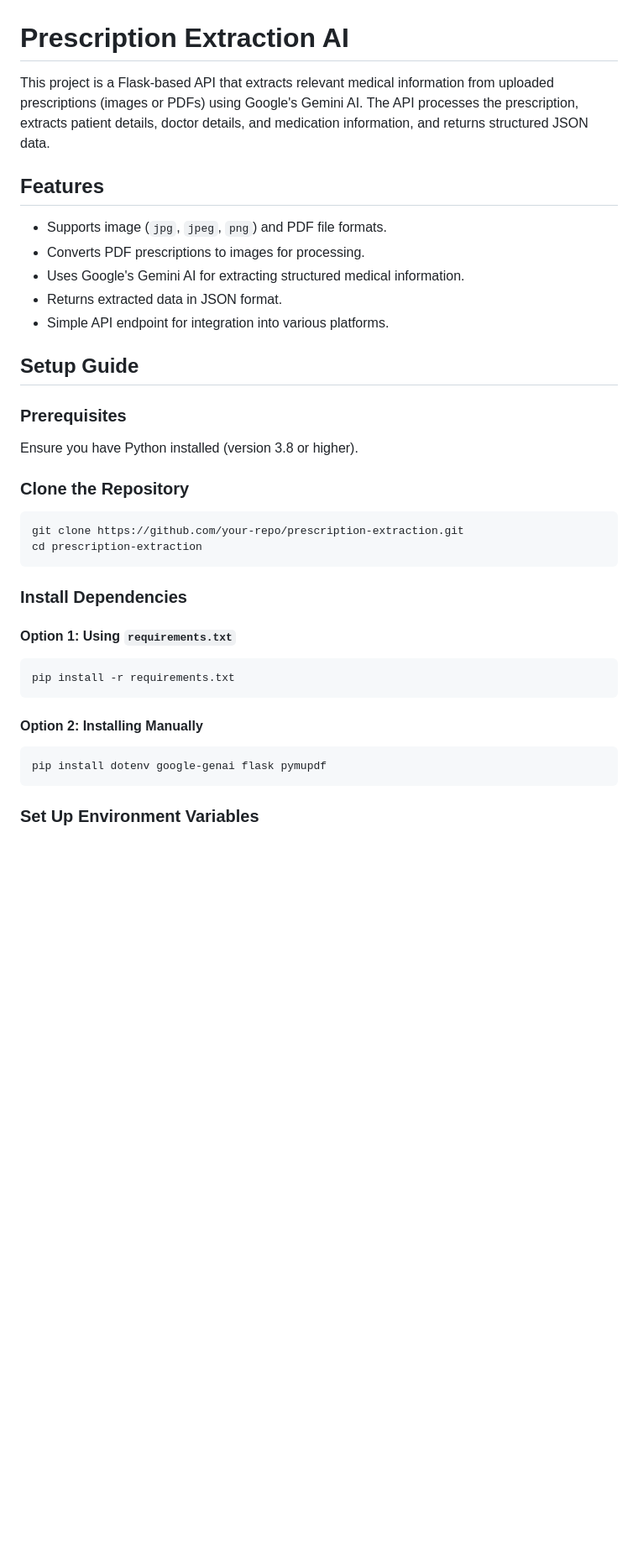
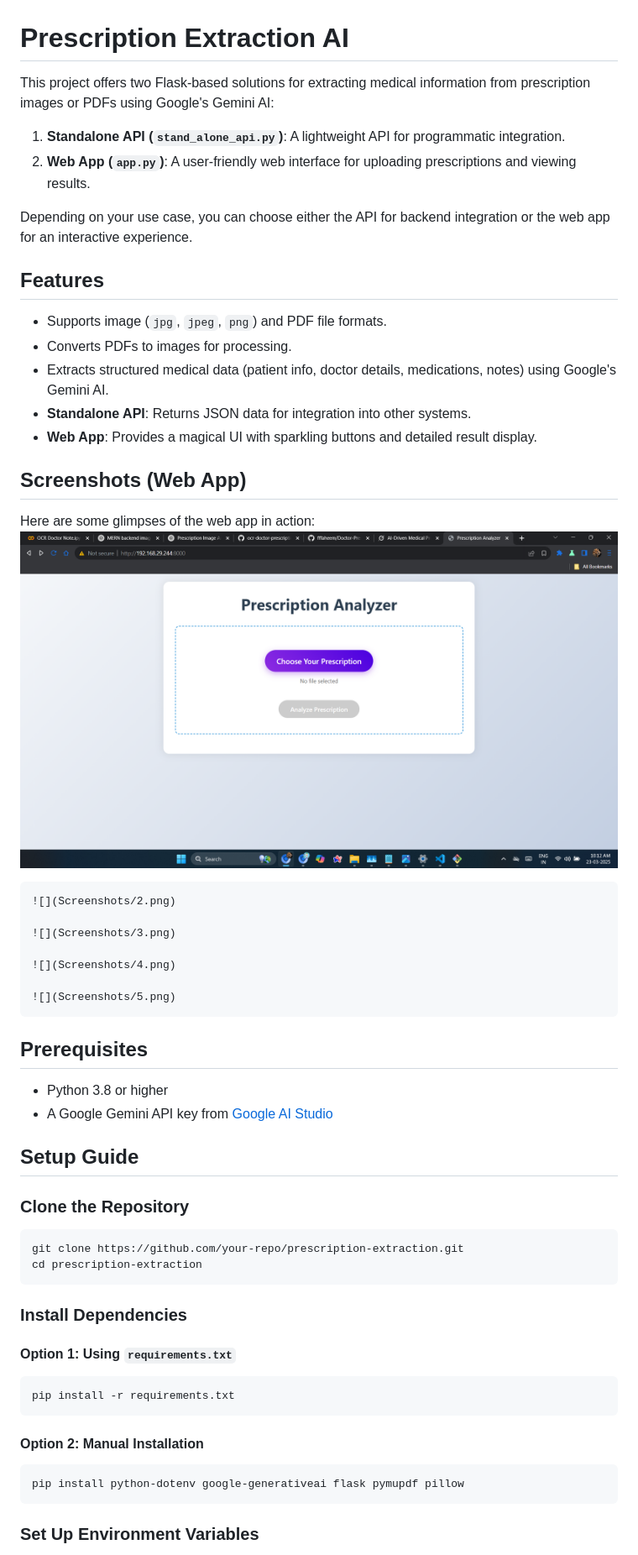
Before and after one commit to fffaheem/Doctor-Prescription-Reader-Information-Extractor-and-Analyzer, a Markdown page: readme.md, the part around one of its changes. Shown at 84% size. GitHub-like rendering; pictures changed too: Screenshots/1.png (added); blank space fills up the shorter version.

````diff
--- a/readme.md
+++ b/readme.md
@@ -1,18 +1,35 @@
 # Prescription Extraction AI
 
-This project is a Flask-based API that extracts relevant medical information from uploaded prescriptions (images or PDFs) using Google's Gemini AI. The API processes the prescription, extracts patient details, doctor details, and medication information, and returns structured JSON data.
+This project offers two Flask-based solutions for extracting medical information from prescription images or PDFs using Google's Gemini AI:
+1. **Standalone API (`stand_alone_api.py`)**: A lightweight API for programmatic integration.
+2. **Web App (`app.py`)**: A user-friendly web interface for uploading prescriptions and viewing results.
+
+Depending on your use case, you can choose either the API for backend integration or the web app for an interactive experience.
 
 ## Features
 - Supports image (`jpg`, `jpeg`, `png`) and PDF file formats.
-- Converts PDF prescriptions to images for processing.
-- Uses Google's Gemini AI for extracting structured medical information.
-- Returns extracted data in JSON format.
-- Simple API endpoint for integration into various platforms.
+- Converts PDFs to images for processing.
+- Extracts structured medical data (patient info, doctor details, medications, notes) using Google's Gemini AI.
+- **Standalone API**: Returns JSON data for integration into other systems.
+- **Web App**: Provides a magical UI with sparkling buttons and detailed result display.
+
+## Screenshots (Web App)
+Here are some glimpses of the web app in action:
+    ![](Screenshots/1.png)
+
+    ![](Screenshots/2.png)
+
+    ![](Screenshots/3.png)
+
+    ![](Screenshots/4.png)
+
+    ![](Screenshots/5.png)
+
+## Prerequisites
+- Python 3.8 or higher
+- A Google Gemini API key from [Google AI Studio](https://aistudio.google.com/apikey)
 
 ## Setup Guide
-
-### Prerequisites
-Ensure you have Python installed (version 3.8 or higher).
 
 ### Clone the Repository
 ```bash
@@ -25,10 +42,9 @@ cd prescription-extraction
 ```bash
 pip install -r requirements.txt
 ```
-
-#### Option 2: Installing Manually
+#### Option 2: Manual Installation
 ```bash
-pip install dotenv google-genai flask pymupdf
+pip install python-dotenv google-generativeai flask pymupdf pillow
 ```
 
 ### Set Up Environment Variables
````
Also changed, not shown: other parts of readme.md (+42 -50 lines), Screenshots/2.png (added), Screenshots/3.png (added), Screenshots/4.png (added), Screenshots/5.png (added).
